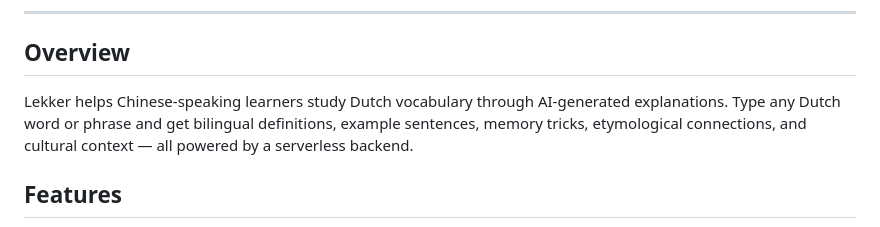
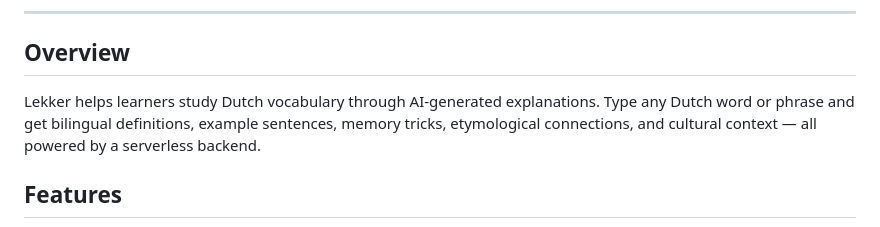
Before and after one commit to JacquotQ/Lekker, a Markdown page: README.md, the part around the change. GitHub-like rendering.

Commit message:
Remove 'Chinese-speaking' from overview description

```diff
--- a/README.md
+++ b/README.md
@@ -12,7 +12,7 @@
 
 ## Overview
 
-Lekker helps Chinese-speaking learners study Dutch vocabulary through AI-generated explanations. Type any Dutch word or phrase and get bilingual definitions, example sentences, memory tricks, etymological connections, and cultural context — all powered by a serverless backend.
+Lekker helps learners study Dutch vocabulary through AI-generated explanations. Type any Dutch word or phrase and get bilingual definitions, example sentences, memory tricks, etymological connections, and cultural context — all powered by a serverless backend.
 
 ## Features
 
```
